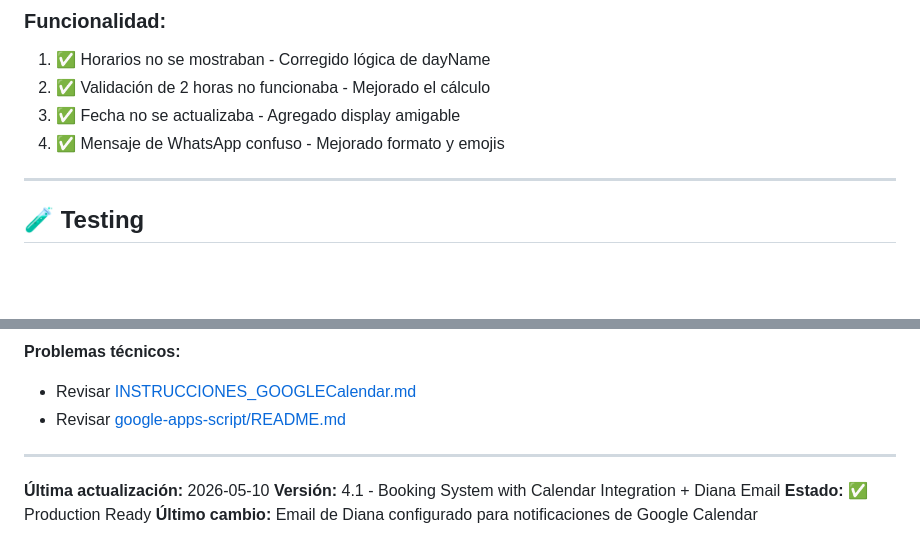
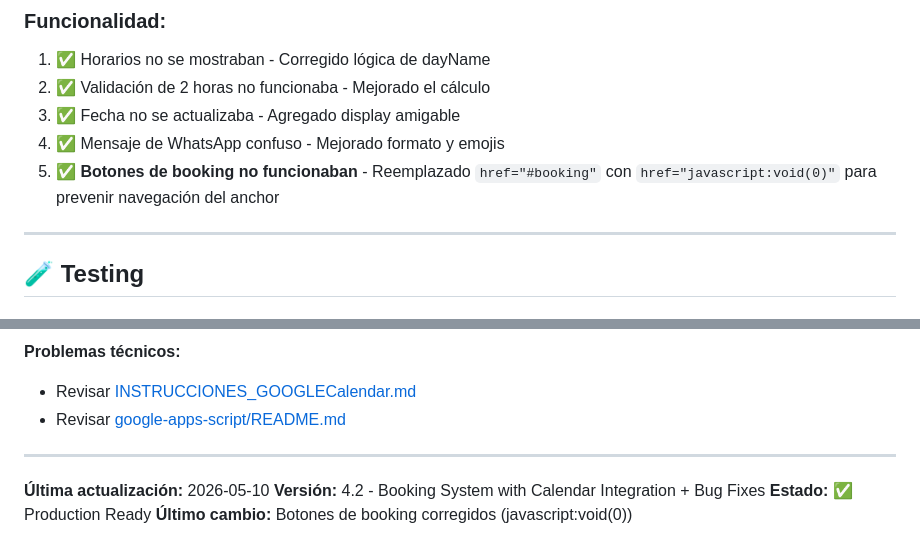
Before and after one commit to jgchavezpanduro-design/mystic-nails-booking-system, a Markdown page: CHANGELOG_BOOKING_SYSTEM.md, 2 parts joined by grey strips. Drawn GitHub-style; blank space fills up the shorter version.

Commit message:
docs: Update CHANGELOG with booking button fix (v4.2)

```diff
--- a/CHANGELOG_BOOKING_SYSTEM.md
+++ b/CHANGELOG_BOOKING_SYSTEM.md
@@ -262,6 +262,7 @@ If your design inspiration is from an AI-generated image
 2. ✅ Validación de 2 horas no funcionaba - Mejorado el cálculo
 3. ✅ Fecha no se actualizaba - Agregado display amigable
 4. ✅ Mensaje de WhatsApp confuso - Mejorado formato y emojis
+5. ✅ **Botones de booking no funcionaban** - Reemplazado `href="#booking"` con `href="javascript:void(0)"` para prevenir navegación del anchor
 
 ---
 
@@ -336,6 +337,6 @@ If your design inspiration is from an AI-generated image
 ---
 
 **Última actualización:** 2026-05-10
-**Versión:** 4.1 - Booking System with Calendar Integration + Diana Email
+**Versión:** 4.2 - Booking System with Calendar Integration + Bug Fixes
 **Estado:** ✅ Production Ready
-**Último cambio:** Email de Diana configurado para notificaciones de Google Calendar
+**Último cambio:** Botones de booking corregidos (javascript:void(0))
```
